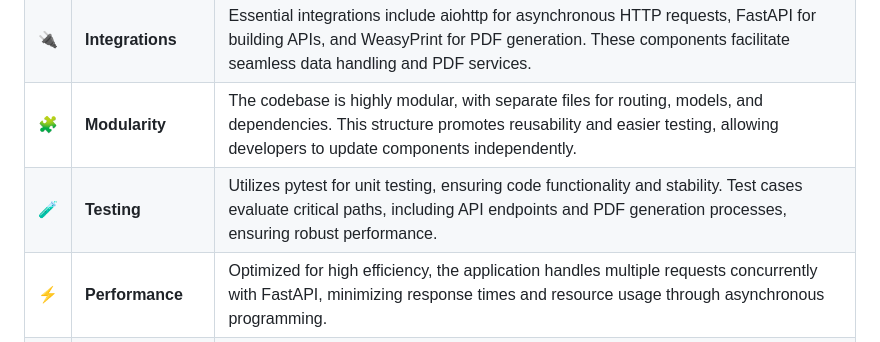
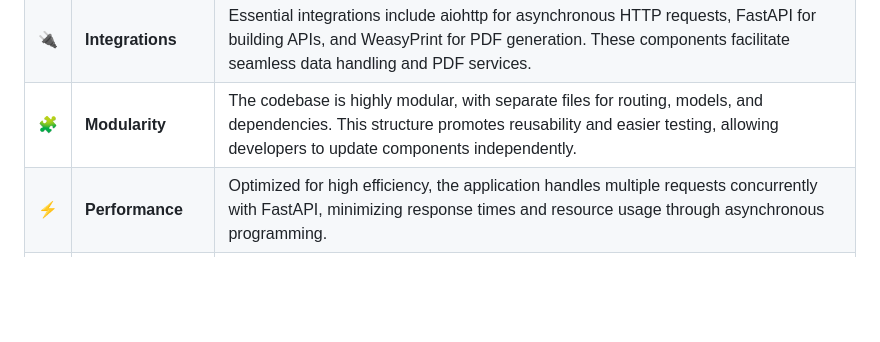
Before and after one commit to djav1985/v-gpt-pdf-generator, a Markdown page: README.md, the part around the change. Drawn GitHub-style; blank space fills up the shorter version.

```diff
--- a/README.md
+++ b/README.md
@@ -55,7 +55,6 @@ The project is a robust PDF Generation API built on FastAPI, designed to streaml
 | 📄 | **Documentation** | Documentation is comprehensive, detailing setup with `requirements.txt`, `Dockerfile`, and `docker-compose.yml`. In-line comments and structured organization guide users through the core functionalities. |
 | 🔌 | **Integrations**  | Essential integrations include aiohttp for asynchronous HTTP requests, FastAPI for building APIs, and WeasyPrint for PDF generation. These components facilitate seamless data handling and PDF services. |
 | 🧩 | **Modularity**    | The codebase is highly modular, with separate files for routing, models, and dependencies. This structure promotes reusability and easier testing, allowing developers to update components independently. |
-| 🧪 | **Testing**       | Utilizes pytest for unit testing, ensuring code functionality and stability. Test cases evaluate critical paths, including API endpoints and PDF generation processes, ensuring robust performance. |
 | ⚡️  | **Performance**   | Optimized for high efficiency, the application handles multiple requests concurrently with FastAPI, minimizing response times and resource usage through asynchronous programming. |
 | 🛡️ | **Security**      | Employs API key validation and secure access measures. Techniques like input validation and error handling safeguard against common vulnerabilities during PDF generation. |
 | 📦 | **Dependencies**  | Key dependencies include FastAPI, WeasyPrint, Pydantic for data validation, aiofiles for file handling, and uvicorn for running the application, ensuring robust functionality and performance. |
```
